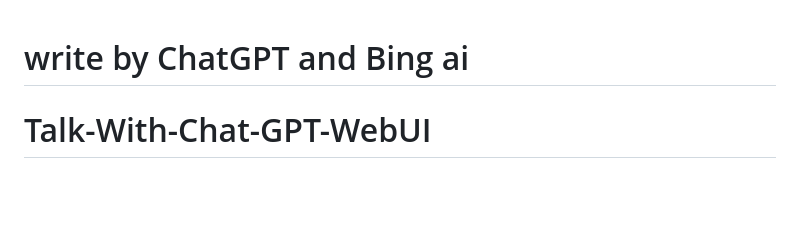
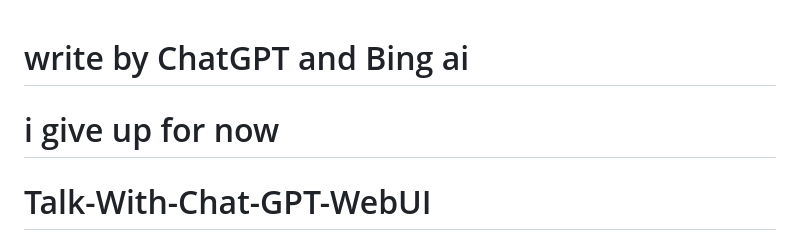
Before and after one commit to salire123/talk-with-chat-gpt-webui, a Markdown page: README.md, the part around the change. Drawn GitHub-style; blank space fills up the shorter version.

```diff
--- a/README.md
+++ b/README.md
@@ -1,4 +1,7 @@
 # write by ChatGPT and Bing ai
+
+# i give up for now
+
 # Talk-With-Chat-GPT-WebUI
 Talk-With-Chat-GPT-WebUI is a web application that utilizes OpenAI’s GPT model to simulate a chatbot conversation with users. The chatbot can respond to user input and continue the conversation using natural language processing.
 
```
